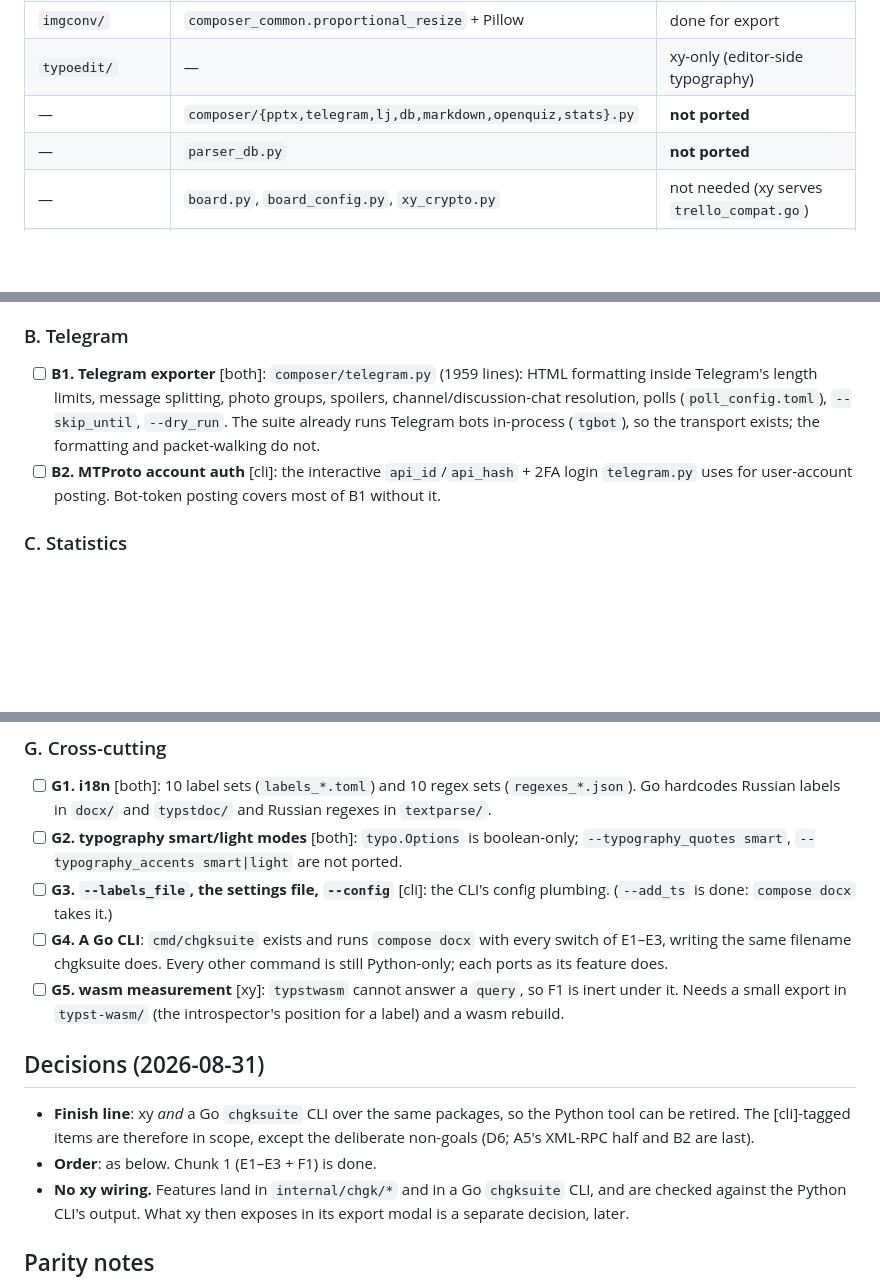
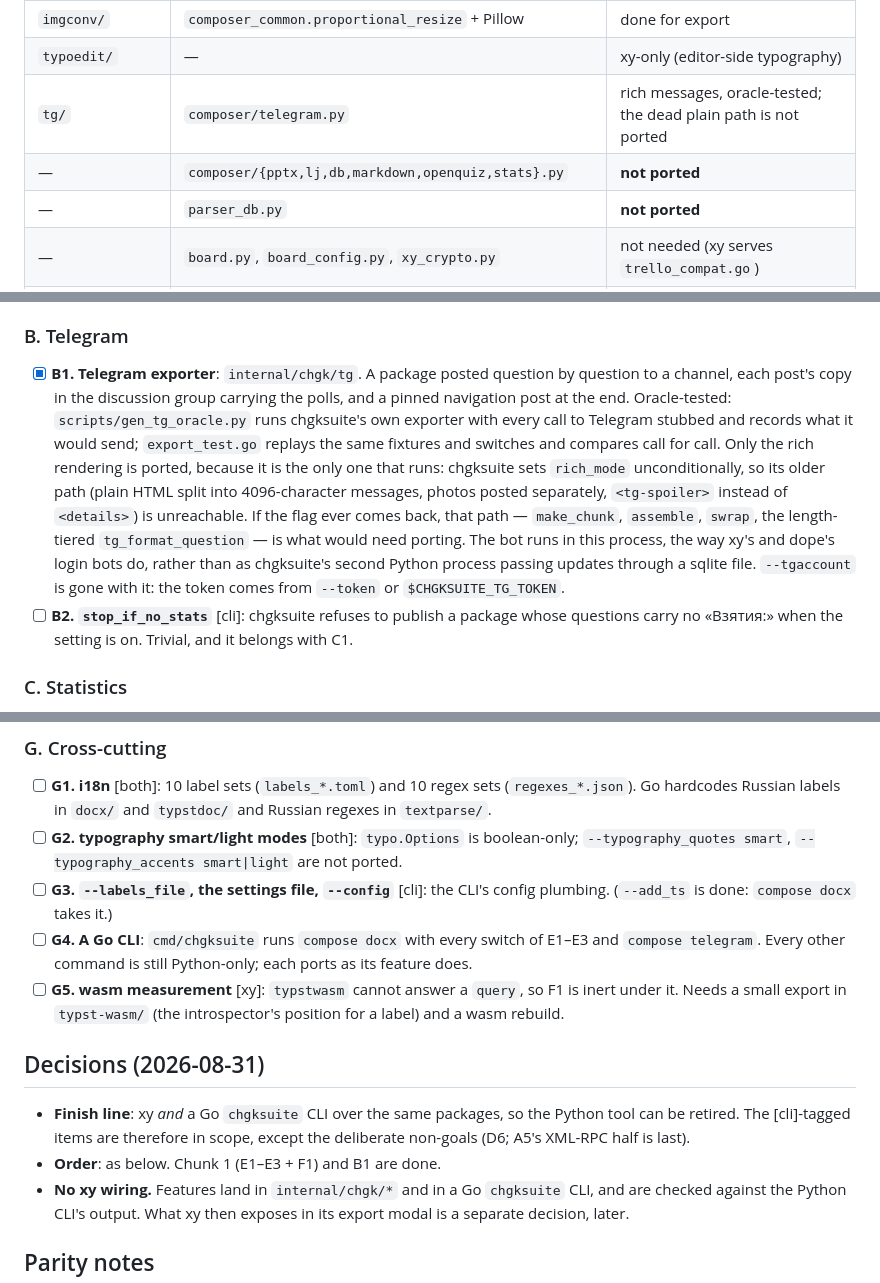
Before and after one commit to alexander-pecheny/dopesuite, a Markdown page: chgksuite_go_rewrite.md, 3 parts joined by grey strips. Rendered like a GitHub page; blank space fills up the shorter version.

Commit message:
docs: B1 is done, and what of it is deliberately not
Co-Authored-By: Claude Opus 5 (1M context) <noreply@anthropic.com>
Claude-Session: https://claude.ai/code/session_01TC4R2SzfnmCY7tWKur4mCd

```diff
--- a/chgksuite_go_rewrite.md
+++ b/chgksuite_go_rewrite.md
@@ -24,7 +24,8 @@ the standalone tool's workflow (a shell, a filesystem, an interactive account)
 | `typstwasm/` | (typst binary + `handouter/installer.py`) | done, and better |
 | `imgconv/` | `composer_common.proportional_resize` + Pillow | done for export |
 | `typoedit/` | — | xy-only (editor-side typography) |
-| — | `composer/{pptx,telegram,lj,db,markdown,openquiz,stats}.py` | **not ported** |
+| `tg/` | `composer/telegram.py` | rich messages, oracle-tested; the dead plain path is not ported |
+| — | `composer/{pptx,lj,db,markdown,openquiz,stats}.py` | **not ported** |
 | — | `parser_db.py` | **not ported** |
 | — | `board.py`, `board_config.py`, `xy_crypto.py` | not needed (xy serves `trello_compat.go`) |
 | `cmd/chgksuite/` | `cli.py` | `compose docx` only, so far |
@@ -80,15 +81,25 @@ the standalone tool's workflow (a shell, a filesystem, an interactive account)
 
 ### B. Telegram
 
-- [ ] **B1. Telegram exporter** [both]: `composer/telegram.py` (1959 lines):
-      HTML formatting inside Telegram's length limits, message splitting, photo
-      groups, spoilers, channel/discussion-chat resolution, polls
-      (`poll_config.toml`), `--skip_until`, `--dry_run`. The suite already runs
-      Telegram bots in-process (`tgbot`), so the transport exists; the formatting
-      and packet-walking do not.
-- [ ] **B2. MTProto account auth** [cli]: the interactive `api_id`/`api_hash` +
-      2FA login `telegram.py` uses for user-account posting. Bot-token posting
-      covers most of B1 without it.
+- [x] **B1. Telegram exporter**: `internal/chgk/tg`. A package posted question by
+      question to a channel, each post's copy in the discussion group carrying
+      the polls, and a pinned navigation post at the end. Oracle-tested:
+      `scripts/gen_tg_oracle.py` runs chgksuite's own exporter with every call to
+      Telegram stubbed and records what it would send; `export_test.go` replays
+      the same fixtures and switches and compares call for call.
+      Only the rich rendering is ported, because it is the only one that runs:
+      chgksuite sets `rich_mode` unconditionally, so its older path (plain HTML
+      split into 4096-character messages, photos posted separately, `<tg-spoiler>`
+      instead of `<details>`) is unreachable. If the flag ever comes back, that
+      path — `make_chunk`, `assemble`, `swrap`, the length-tiered
+      `tg_format_question` — is what would need porting.
+      The bot runs in this process, the way xy's and dope's login bots do, rather
+      than as chgksuite's second Python process passing updates through a sqlite
+      file. `--tgaccount` is gone with it: the token comes from `--token` or
+      `$CHGKSUITE_TG_TOKEN`.
+- [ ] **B2. `stop_if_no_stats`** [cli]: chgksuite refuses to publish a package
+      whose questions carry no «Взятия:» when the setting is on. Trivial, and it
+      belongs with C1.
 
 ### C. Statistics
 
@@ -161,9 +172,9 @@ the standalone tool's workflow (a shell, a filesystem, an interactive account)
       smart|light` are not ported.
 - [ ] **G3. `--labels_file`, the settings file, `--config`** [cli]: the CLI's
       config plumbing. (`--add_ts` is done: `compose docx` takes it.)
-- [ ] **G4. A Go CLI**: `cmd/chgksuite` exists and runs `compose docx` with
-      every switch of E1–E3, writing the same filename chgksuite does. Every
-      other command is still Python-only; each ports as its feature does.
+- [ ] **G4. A Go CLI**: `cmd/chgksuite` runs `compose docx` with every switch of
+      E1–E3 and `compose telegram`. Every other command is still Python-only;
+      each ports as its feature does.
 - [ ] **G5. wasm measurement** [xy]: `typstwasm` cannot answer a `query`, so
       F1 is inert under it. Needs a small export in `typst-wasm/` (the
       introspector's position for a label) and a wasm rebuild.
@@ -172,8 +183,8 @@ the standalone tool's workflow (a shell, a filesystem, an interactive account)
 
 - **Finish line**: xy *and* a Go `chgksuite` CLI over the same packages, so the
   Python tool can be retired. The [cli]-tagged items are therefore in scope,
-  except the deliberate non-goals (D6; A5's XML-RPC half and B2 are last).
-- **Order**: as below. Chunk 1 (E1–E3 + F1) is done.
+  except the deliberate non-goals (D6; A5's XML-RPC half is last).
+- **Order**: as below. Chunk 1 (E1–E3 + F1) and B1 are done.
 - **No xy wiring.** Features land in `internal/chgk/*` and in a Go
   `chgksuite` CLI, and are checked against the Python CLI's output. What xy
   then exposes in its export modal is a separate decision, later.
```
Also changed, not shown: other parts of chgksuite_go_rewrite.md (+1 -1 lines), xy/AGENTS.md (+9 -2 lines).
